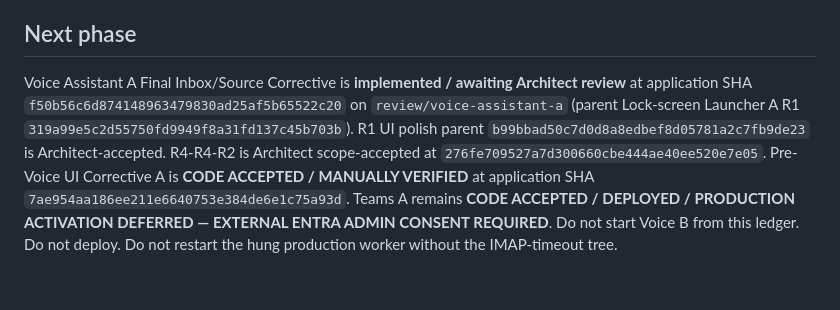
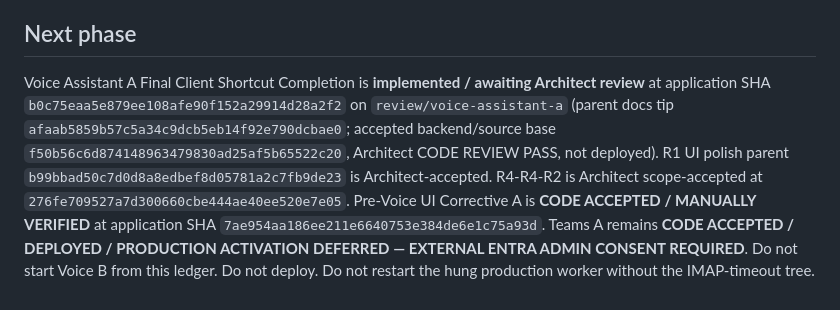
Before and after one commit to d-yacenko/secretary, a Markdown page: PROJECT_STATE.md, the part around one of its changes. GitHub-like rendering.

Commit message:
Record Voice Assistant A Final Client Shortcut Completion awaiting Architect review before deploy.
Co-authored-by: Cursor <cursoragent@cursor.com>

```diff
--- a/PROJECT_STATE.md
+++ b/PROJECT_STATE.md
@@ -596,4 +596,4 @@ VDS `assistant_turn` logs were not available from the local development environm
 
 ## Next phase
 
-Voice Assistant A Final Inbox/Source Corrective is **implemented / awaiting Architect review** at application SHA `f50b56c6d874148963479830ad25af5b65522c20` on `review/voice-assistant-a` (parent Lock-screen Launcher A R1 `319a99e5c2d55750fd9949f8a31fd137c45b703b`). R1 UI polish parent `b99bbad50c7d0d8a8edbef8d05781a2c7fb9de23` is Architect-accepted. R4-R4-R2 is Architect scope-accepted at `276fe709527a7d300660cbe444ae40ee520e7e05`. Pre-Voice UI Corrective A is **CODE ACCEPTED / MANUALLY VERIFIED** at application SHA `7ae954aa186ee211e6640753e384de6e1c75a93d`. Teams A remains **CODE ACCEPTED / DEPLOYED / PRODUCTION ACTIVATION DEFERRED — EXTERNAL ENTRA ADMIN CONSENT REQUIRED**. Do not start Voice B from this ledger. Do not deploy. Do not restart the hung production worker without the IMAP-timeout tree.
+Voice Assistant A Final Client Shortcut Completion is **implemented / awaiting Architect review** at application SHA `b0c75eaa5e879ee108afe90f152a29914d28a2f2` on `review/voice-assistant-a` (parent docs tip `afaab5859b57c5a34c9dcb5eb14f92e790dcbae0`; accepted backend/source base `f50b56c6d874148963479830ad25af5b65522c20`, Architect CODE REVIEW PASS, not deployed). R1 UI polish parent `b99bbad50c7d0d8a8edbef8d05781a2c7fb9de23` is Architect-accepted. R4-R4-R2 is Architect scope-accepted at `276fe709527a7d300660cbe444ae40ee520e7e05`. Pre-Voice UI Corrective A is **CODE ACCEPTED / MANUALLY VERIFIED** at application SHA `7ae954aa186ee211e6640753e384de6e1c75a93d`. Teams A remains **CODE ACCEPTED / DEPLOYED / PRODUCTION ACTIVATION DEFERRED — EXTERNAL ENTRA ADMIN CONSENT REQUIRED**. Do not start Voice B from this ledger. Do not deploy. Do not restart the hung production worker without the IMAP-timeout tree.
```
Also changed, not shown: other parts of PROJECT_STATE.md (+1 -1 lines), CURRENT_TASK.md (+22 -39 lines), DECISIONS.md (+2 -2 lines).
